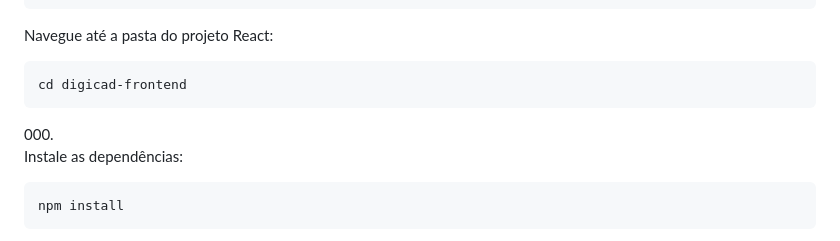
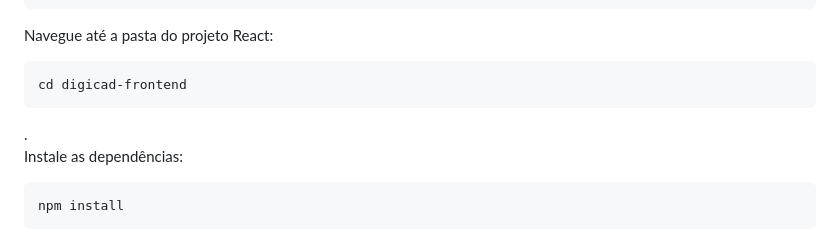
Before and after one commit to sucloudflare/digicad-frontend, a Markdown page: README.md, the part around the change. GitHub-like rendering.

```diff
--- a/README.md
+++ b/README.md
@@ -43,8 +43,7 @@
 <h3>Para Projetos React:</h3>
 <pre><code>git clone https://github.com/sucloudlfare/digicad-frontend.git</code></pre>
 <p>Navegue até a pasta do projeto React:</p>
-<pre><code>cd digicad-frontend</code></pre>
-000</a>.</p>
+<pre><code>cd digicad-frontend</code></pre></a>.</p>
 <p>Instale as dependências:</p>
     <pre><code>npm install</code></pre>
     <p>Execute o projeto:</p>
```
